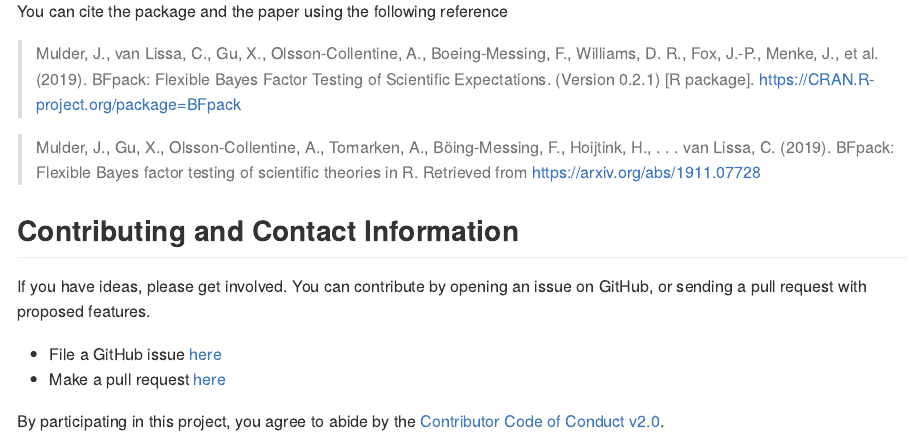
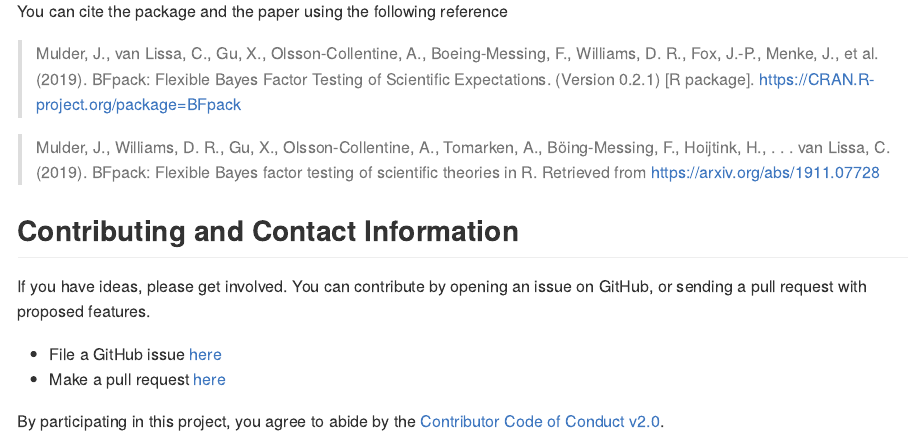
Before and after one commit to jomulder/BFpack, an R Markdown document (README.Rmd): the page in a window 1100 px wide, from 4460 px down. The pictures show the output file README.md that the author committed with the source, drawn offline in the style of GitHub; badge pictures from the web are left out.

Commit message:
minor edits readme

```diff
--- a/README.Rmd
+++ b/README.Rmd
@@ -192,7 +192,7 @@
 
 > 	Mulder, J., van Lissa, C., Gu, X., Olsson-Collentine, A., Boeing-Messing, F., Williams, D. R., Fox, J.-P., Menke, J., et al. (2019). BFpack: Flexible Bayes Factor Testing of Scientific Expectations. (Version 0.2.1) [R package]. https://CRAN.R-project.org/package=BFpack
 
-> Mulder, J., Gu, X., Olsson-Collentine, A., Tomarken, A., Böing-Messing, F., Hoijtink, H., . . . van Lissa, C. (2019). BFpack: Flexible Bayes factor testing of scientific theories in R. Retrieved from https://arxiv.org/abs/1911.07728
+> Mulder, J., Williams, D. R., Gu, X., Olsson-Collentine, A., Tomarken, A., Böing-Messing, F., Hoijtink, H., . . . van Lissa, C. (2019). BFpack: Flexible Bayes factor testing of scientific theories in R. Retrieved from https://arxiv.org/abs/1911.07728
 
 
 ## Contributing and Contact Information
```
Also changed, not shown: README.md, README.Rmd (2 more changed lines).
